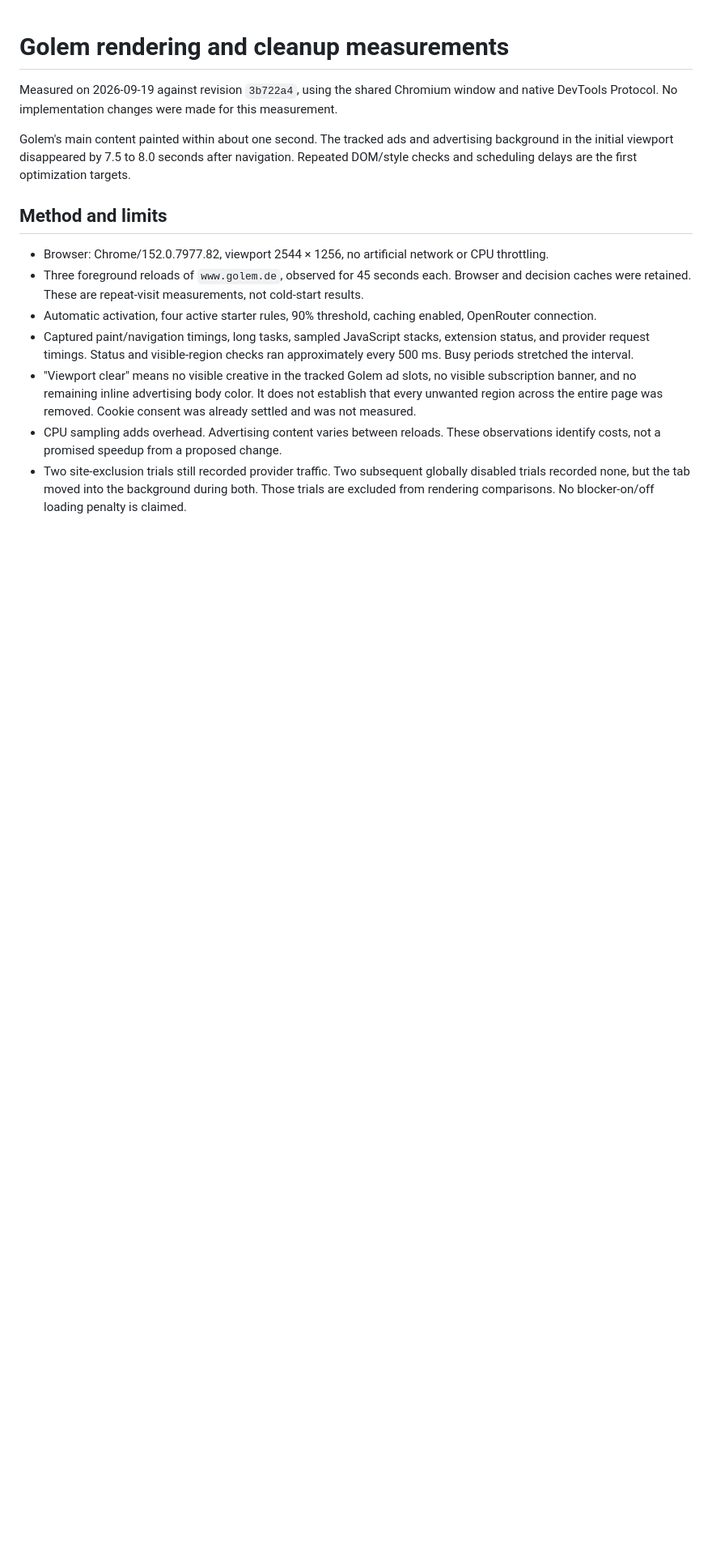
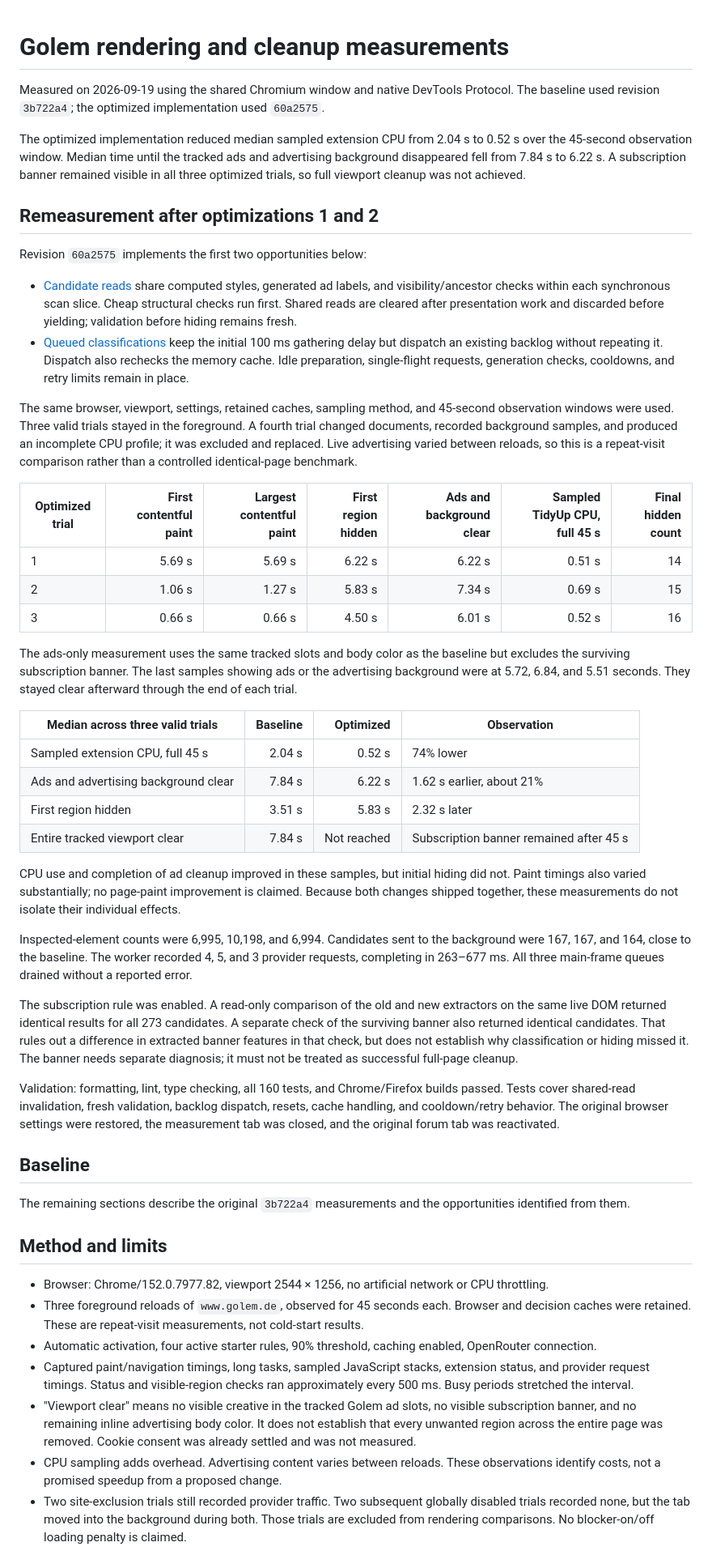
Before and after one commit to Visorian/TidyUp, a Markdown page: PERFORMANCE.md, the part around one of its changes. Shown at 81% size. GitHub-like rendering; blank space fills up the shorter version.

Commit message:
Record Golem performance after read and queue optimizations

```diff
--- a/PERFORMANCE.md
+++ b/PERFORMANCE.md
@@ -1,8 +1,44 @@
 # Golem rendering and cleanup measurements
 
-Measured on 2026-09-19 against revision `3b722a4`, using the shared Chromium window and native DevTools Protocol. No implementation changes were made for this measurement.
+Measured on 2026-09-19 using the shared Chromium window and native DevTools Protocol. The baseline used revision `3b722a4`; the optimized implementation used `60a2575`.
 
-Golem's main content painted within about one second. The tracked ads and advertising background in the initial viewport disappeared by 7.5 to 8.0 seconds after navigation. Repeated DOM/style checks and scheduling delays are the first optimization targets.
+The optimized implementation reduced median sampled extension CPU from 2.04 s to 0.52 s over the 45-second observation window. Median time until the tracked ads and advertising background disappeared fell from 7.84 s to 6.22 s. A subscription banner remained visible in all three optimized trials, so full viewport cleanup was not achieved.
+
+## Remeasurement after optimizations 1 and 2
+
+Revision `60a2575` implements the first two opportunities below:
+
+- [Candidate reads](lib/candidates/read-cache.ts) share computed styles, generated ad labels, and visibility/ancestor checks within each synchronous scan slice. Cheap structural checks run first. Shared reads are cleared after presentation work and discarded before yielding; validation before hiding remains fresh.
+- [Queued classifications](lib/runtime/classification-queue.ts) keep the initial 100 ms gathering delay but dispatch an existing backlog without repeating it. Dispatch also rechecks the memory cache. Idle preparation, single-flight requests, generation checks, cooldowns, and retry limits remain in place.
+
+The same browser, viewport, settings, retained caches, sampling method, and 45-second observation windows were used. Three valid trials stayed in the foreground. A fourth trial changed documents, recorded background samples, and produced an incomplete CPU profile; it was excluded and replaced. Live advertising varied between reloads, so this is a repeat-visit comparison rather than a controlled identical-page benchmark.
+
+| Optimized trial | First contentful paint | Largest contentful paint | First region hidden | Ads and background clear | Sampled TidyUp CPU, full 45 s | Final hidden count |
+| --------------- | ---------------------: | -----------------------: | ------------------: | -----------------------: | ----------------------------: | -----------------: |
+| 1               |                 5.69 s |                   5.69 s |              6.22 s |                   6.22 s |                        0.51 s |                 14 |
+| 2               |                 1.06 s |                   1.27 s |              5.83 s |                   7.34 s |                        0.69 s |                 15 |
+| 3               |                 0.66 s |                   0.66 s |              4.50 s |                   6.01 s |                        0.52 s |                 16 |
+
+The ads-only measurement uses the same tracked slots and body color as the baseline but excludes the surviving subscription banner. The last samples showing ads or the advertising background were at 5.72, 6.84, and 5.51 seconds. They stayed clear afterward through the end of each trial.
+
+| Median across three valid trials     | Baseline |   Optimized | Observation                             |
+| ------------------------------------ | -------: | ----------: | --------------------------------------- |
+| Sampled extension CPU, full 45 s     |   2.04 s |      0.52 s | 74% lower                               |
+| Ads and advertising background clear |   7.84 s |      6.22 s | 1.62 s earlier, about 21%               |
+| First region hidden                  |   3.51 s |      5.83 s | 2.32 s later                            |
+| Entire tracked viewport clear        |   7.84 s | Not reached | Subscription banner remained after 45 s |
+
+CPU use and completion of ad cleanup improved in these samples, but initial hiding did not. Paint timings also varied substantially; no page-paint improvement is claimed. Because both changes shipped together, these measurements do not isolate their individual effects.
+
+Inspected-element counts were 6,995, 10,198, and 6,994. Candidates sent to the background were 167, 167, and 164, close to the baseline. The worker recorded 4, 5, and 3 provider requests, completing in 263–677 ms. All three main-frame queues drained without a reported error.
+
+The subscription rule was enabled. A read-only comparison of the old and new extractors on the same live DOM returned identical results for all 273 candidates. A separate check of the surviving banner also returned identical candidates. That rules out a difference in extracted banner features in that check, but does not establish why classification or hiding missed it. The banner needs separate diagnosis; it must not be treated as successful full-page cleanup.
+
+Validation: formatting, lint, type checking, all 160 tests, and Chrome/Firefox builds passed. Tests cover shared-read invalidation, fresh validation, backlog dispatch, resets, cache handling, and cooldown/retry behavior. The original browser settings were restored, the measurement tab was closed, and the original forum tab was reactivated.
+
+## Baseline
+
+The remaining sections describe the original `3b722a4` measurements and the opportunities identified from them.
 
 ## Method and limits
 
```
Also changed, not shown: other parts of PERFORMANCE.md (+1 -1 lines).
